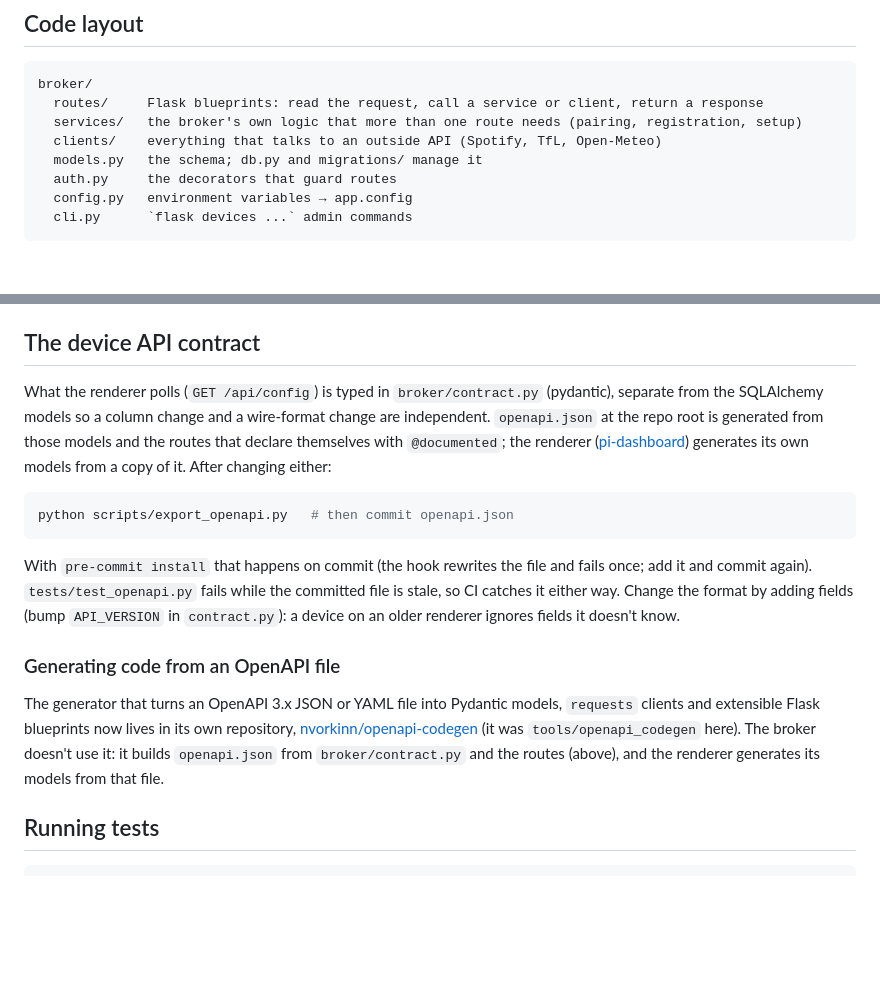
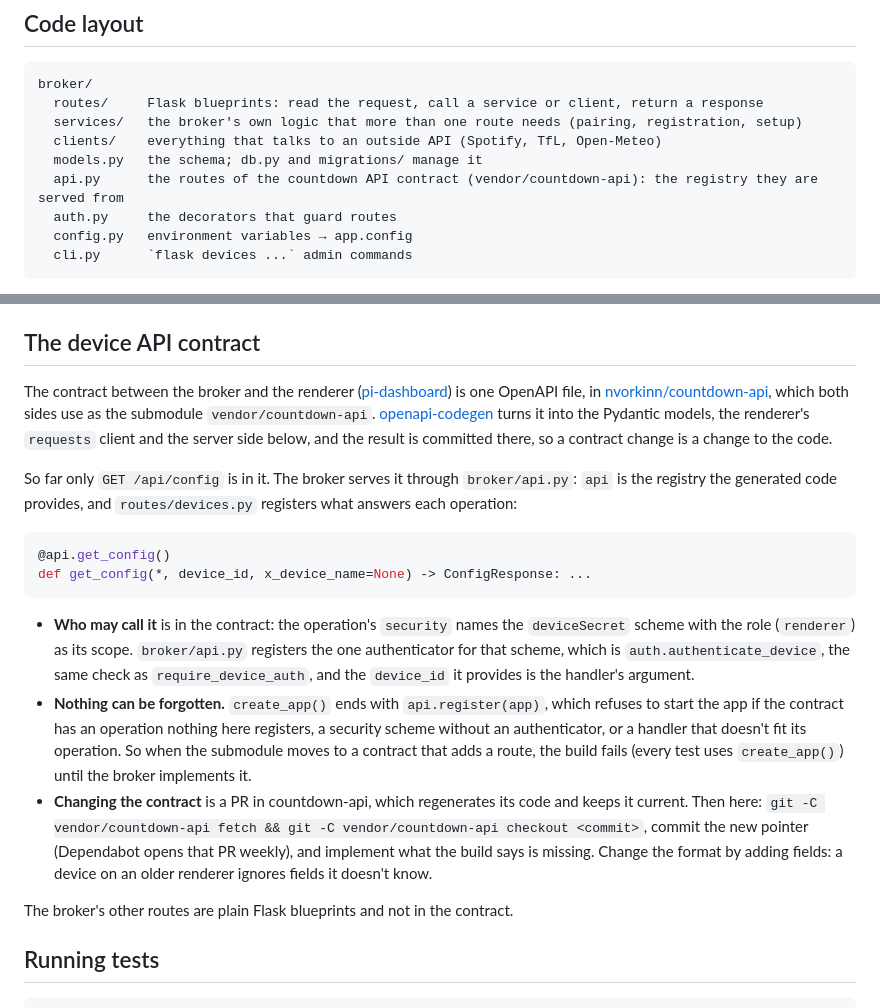
Before and after one commit to nvorkinn/auth-broker, a Markdown page: README.md, 2 parts joined by grey strips. Rendered like a GitHub page; blank space fills up the shorter version.

Commit message:
Describe the contract in the README
The device API contract section said the broker builds openapi.json from
broker/contract.py and that it doesn't use the generator. Now the contract is
the countdown-api submodule: say what is in it, how /api/config is served
through broker/api.py, what stops the app starting when the contract moves
ahead of the broker, and how to move the submodule.

Co-Authored-By: Claude Sonnet 5.5 <noreply@anthropic.com>
Claude-Session: https://claude.ai/code/session_01Lo6qwG7FTFJ6dLTuSam7nN

````diff
--- a/README.md
+++ b/README.md
@@ -281,6 +281,7 @@ broker/
   services/   the broker's own logic that more than one route needs (pairing, registration, setup)
   clients/    everything that talks to an outside API (Spotify, TfL, Open-Meteo)
   models.py   the schema; db.py and migrations/ manage it
+  api.py      the routes of the countdown API contract (vendor/countdown-api): the registry they are served from
   auth.py     the decorators that guard routes
   config.py   environment variables → app.config
   cli.py      `flask devices ...` admin commands
@@ -365,27 +366,34 @@ by the first migration on its first start, keeping its data.
 
 ## The device API contract
 
-What the renderer polls (`GET /api/config`) is typed in `broker/contract.py` (pydantic), separate from the
-SQLAlchemy models so a column change and a wire-format change are independent. `openapi.json` at the repo
-root is generated from those models and the routes that declare themselves with `@documented`; the renderer
-([pi-dashboard](https://github.com/nvorkinn/pi-dashboard)) generates its own models from a copy of it. After
-changing either:
+The contract between the broker and the renderer ([pi-dashboard](https://github.com/nvorkinn/pi-dashboard)) is
+one OpenAPI file, in [nvorkinn/countdown-api](https://github.com/nvorkinn/countdown-api), which both sides use as
+the submodule `vendor/countdown-api`. [openapi-codegen](https://github.com/nvorkinn/openapi-codegen) turns it into
+the Pydantic models, the renderer's `requests` client and the server side below, and the result is committed
+there, so a contract change is a change to the code.
 
-```bash
-python scripts/export_openapi.py   # then commit openapi.json
+So far only `GET /api/config` is in it. The broker serves it through `broker/api.py`: `api` is the registry the
+generated code provides, and `routes/devices.py` registers what answers each operation:
+
+```python
+@api.get_config()
+def get_config(*, device_id, x_device_name=None) -> ConfigResponse: ...
 ```
 
-With `pre-commit install` that happens on commit (the hook rewrites the file and fails once; add it and commit
-again). `tests/test_openapi.py` fails while the committed file is stale, so CI catches it either way. Change the format by adding fields (bump
-`API_VERSION` in `contract.py`): a device on an older renderer ignores fields it doesn't know.
+- **Who may call it** is in the contract: the operation's `security` names the `deviceSecret` scheme with the role
+  (`renderer`) as its scope. `broker/api.py` registers the one authenticator for that scheme, which is
+  `auth.authenticate_device`, the same check as `require_device_auth`, and the `device_id` it provides is the
+  handler's argument.
+- **Nothing can be forgotten.** `create_app()` ends with `api.register(app)`, which refuses to start the app if the
+  contract has an operation nothing here registers, a security scheme without an authenticator, or a handler
+  that doesn't fit its operation. So when the submodule moves to a contract that adds a route, the build fails
+  (every test uses `create_app()`) until the broker implements it.
+- **Changing the contract** is a PR in countdown-api, which regenerates its code and keeps it current. Then here:
+  `git -C vendor/countdown-api fetch && git -C vendor/countdown-api checkout <commit>`, commit the new pointer
+  (Dependabot opens that PR weekly), and implement what the build says is missing. Change the format by adding
+  fields: a device on an older renderer ignores fields it doesn't know.
 
-### Generating code from an OpenAPI file
-
-The generator that turns an OpenAPI 3.x JSON or YAML file into Pydantic models, `requests` clients and extensible
-Flask blueprints now lives in its own repository,
-[nvorkinn/openapi-codegen](https://github.com/nvorkinn/openapi-codegen) (it was `tools/openapi_codegen` here).
-The broker doesn't use it: it builds `openapi.json` from `broker/contract.py` and the routes (above), and the
-renderer generates its models from that file.
+The broker's other routes are plain Flask blueprints and not in the contract.
 
 ## Running tests
 
````
